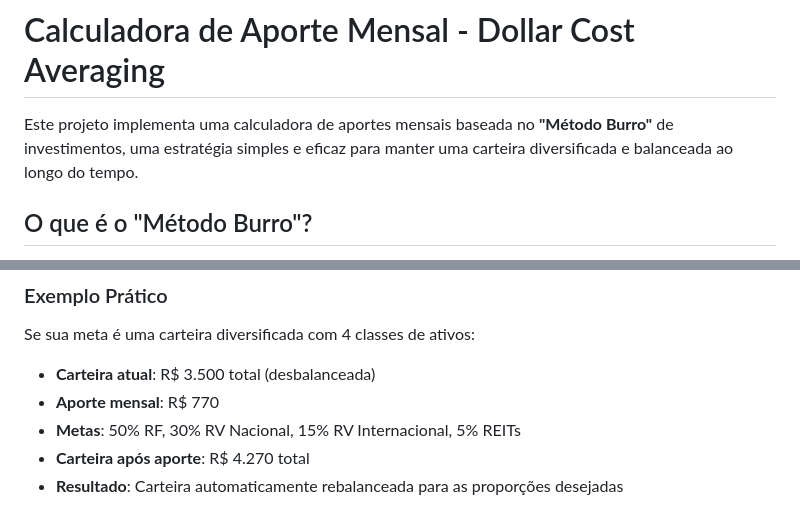
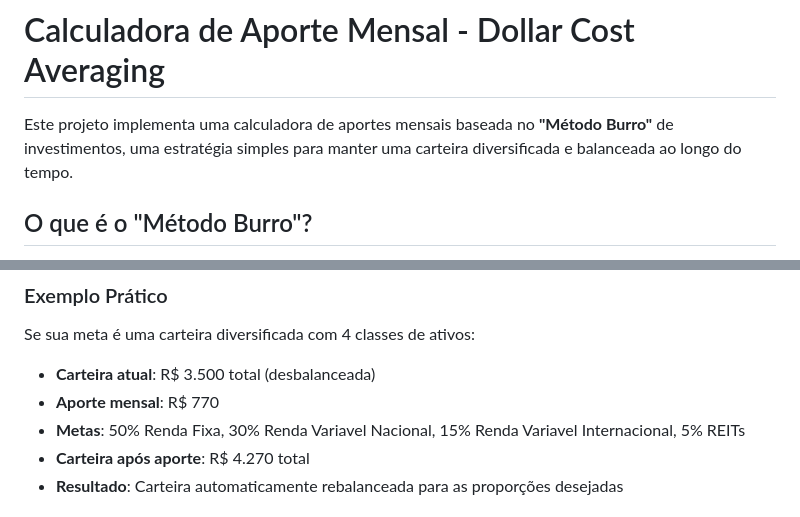
Before and after one commit to erikorsolin/dollar-cost-averaging, a Markdown page: README.md, 2 parts joined by grey strips. Drawn GitHub-style.

```diff
--- a/README.md
+++ b/README.md
@@ -1,6 +1,6 @@
 # Calculadora de Aporte Mensal - Dollar Cost Averaging
 
-Este projeto implementa uma calculadora de aportes mensais baseada no **"Método Burro"** de investimentos, uma estratégia simples e eficaz para manter uma carteira diversificada e balanceada ao longo do tempo.
+Este projeto implementa uma calculadora de aportes mensais baseada no **"Método Burro"** de investimentos, uma estratégia simples para manter uma carteira diversificada e balanceada ao longo do tempo.
 
 ## O que é o "Método Burro"?
 
@@ -31,7 +31,7 @@ A calculadora analisa sua carteira atual e determina como distribuir seu aporte
 Se sua meta é uma carteira diversificada com 4 classes de ativos:
 - **Carteira atual**: R$ 3.500 total (desbalanceada)
 - **Aporte mensal**: R$ 770
-- **Metas**: 50% RF, 30% RV Nacional, 15% RV Internacional, 5% REITs
+- **Metas**: 50% Renda Fixa, 30% Renda Variavel Nacional, 15% Renda Variavel Internacional, 5% REITs
 - **Carteira após aporte**: R$ 4.270 total
 - **Resultado**: Carteira automaticamente rebalanceada para as proporções desejadas
 
```
